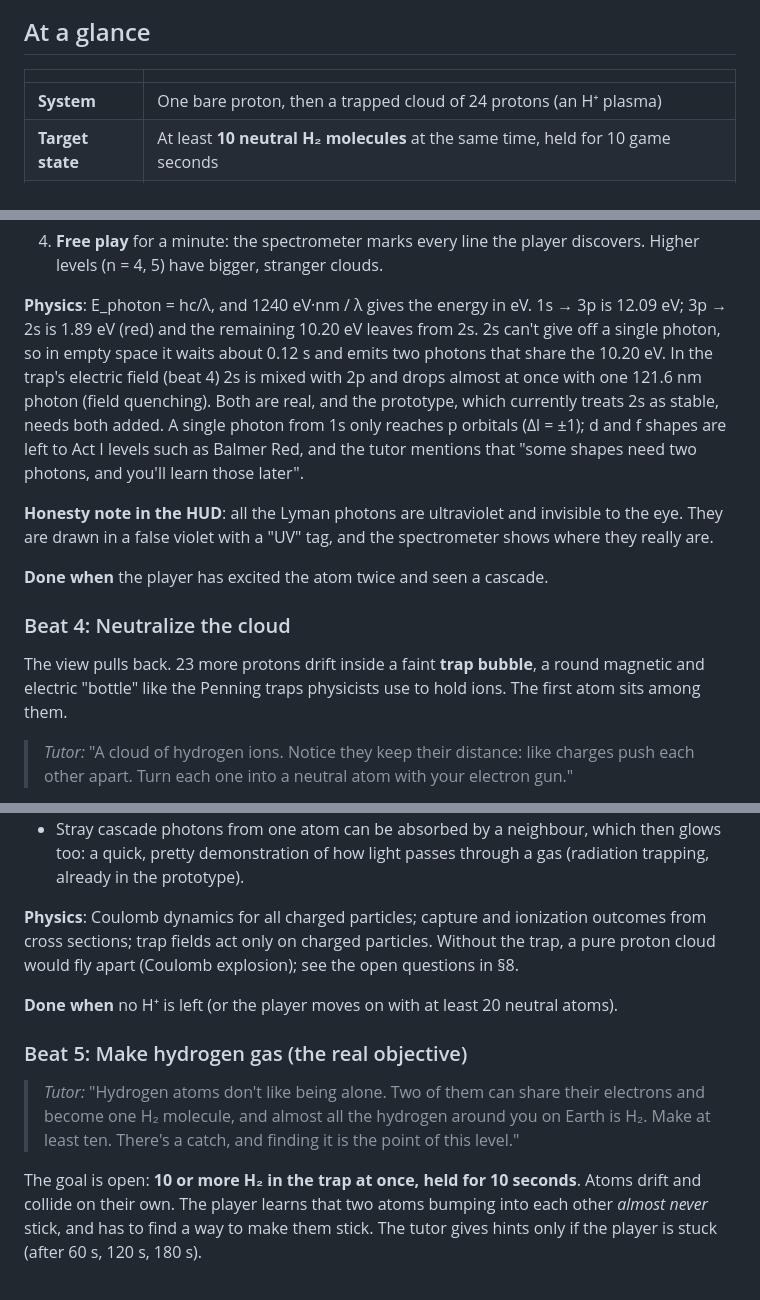
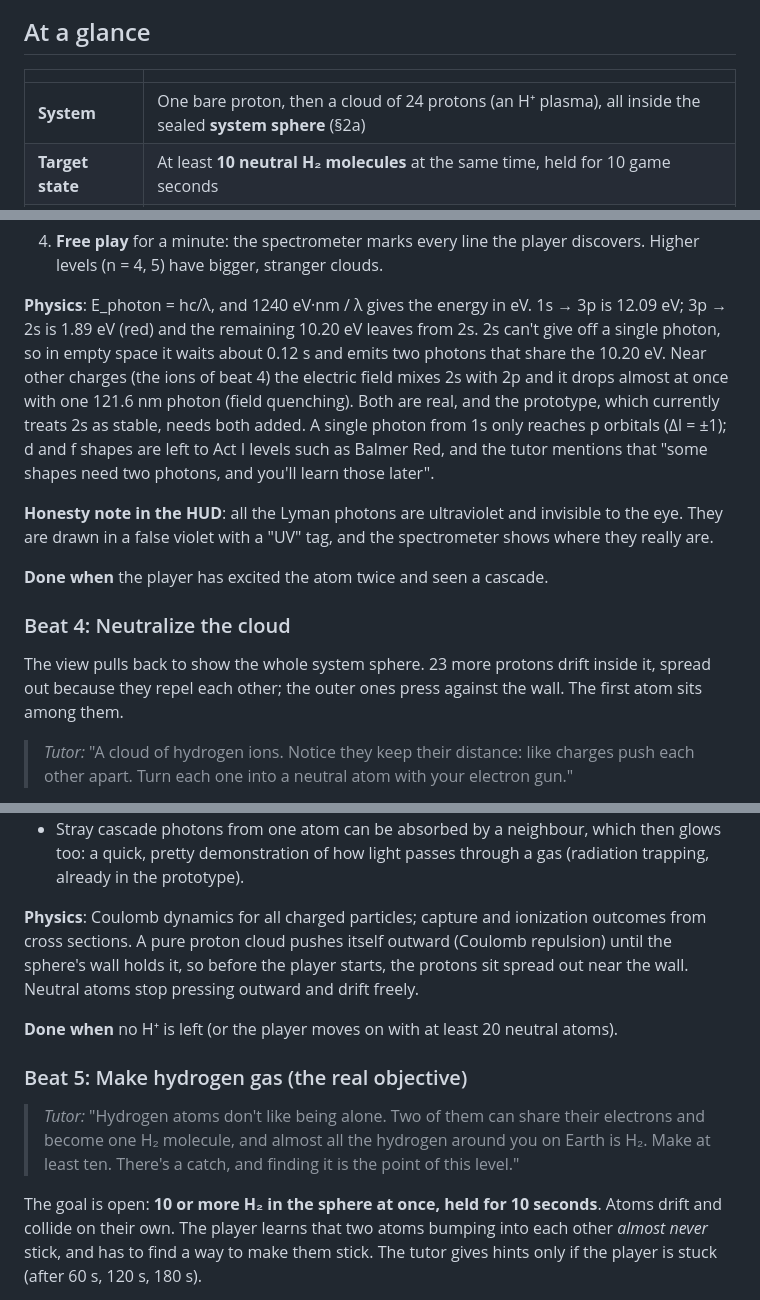
Before and after one commit to Philosophist/Rational-Bonding, a Markdown page: docs/levels/01-hydrogen-tutorial.md, 3 parts joined by grey strips. Rendered like a GitHub page.

```diff
--- a/docs/levels/01-hydrogen-tutorial.md
+++ b/docs/levels/01-hydrogen-tutorial.md
@@ -7,7 +7,7 @@
 
 | | |
 |---|---|
-| **System** | One bare proton, then a trapped cloud of 24 protons (an H⁺ plasma) |
+| **System** | One bare proton, then a cloud of 24 protons (an H⁺ plasma), all inside the sealed **system sphere** (§2a) |
 | **Target state** | At least **10 neutral H₂ molecules** at the same time, held for 10 game seconds |
 | **Weapons** | Electron gun (from the start), photon gun (unlocked in beat 3), atom launcher (hydrogen only, beat 5) |
 | **Constraint** | None on the first play. Replays add an energy budget and a timer for star ratings. |
@@ -171,7 +204,7 @@ selection rules.
 1s → 3p is 12.09 eV; 3p → 2s is 1.89 eV (red) and the
 remaining 10.20 eV leaves from 2s. 2s can't give off a single photon, so in
 empty space it waits about 0.12 s and emits two photons that share the
-10.20 eV. In the trap's electric field (beat 4) 2s is mixed with 2p and drops
+10.20 eV. Near other charges (the ions of beat 4) the electric field mixes 2s with 2p and it drops
 almost at once with one 121.6 nm photon (field quenching). Both are real, and
 the prototype, which currently treats 2s as stable, needs both added. A single photon from 1s only reaches p
 orbitals (Δl = ±1); d and f shapes are left to Act I levels such as Balmer
@@ -186,9 +219,9 @@ the spectrometer shows where they really are.
 
 ### Beat 4: Neutralize the cloud
 
-The view pulls back. 23 more protons drift inside a faint **trap bubble**, a
-round magnetic and electric "bottle" like the Penning traps physicists use to
-hold ions. The first atom sits among them.
+The view pulls back to show the whole system sphere. 23 more protons drift
+inside it, spread out because they repel each other; the outer ones press
+against the wall. The first atom sits among them.
 
 > *Tutor:* "A cloud of hydrogen ions. Notice they keep their distance: like
 > charges push each other apart. Turn each one into a neutral atom with your
@@ -209,9 +242,10 @@ the field lines disappear one by one, and the census counts H⁺ down and H up.
   gas (radiation trapping, already in the prototype).
 
 **Physics**: Coulomb dynamics for all charged particles; capture and
-ionization outcomes from cross sections; trap fields act only on charged
-particles. Without the trap, a pure proton cloud would fly apart (Coulomb
-explosion); see the open questions in §8.
+ionization outcomes from cross sections. A pure proton cloud pushes itself
+outward (Coulomb repulsion) until the sphere's wall holds it, so before the
+player starts, the protons sit spread out near the wall. Neutral atoms stop
+pressing outward and drift freely.
 
 **Done when** no H⁺ is left (or the player moves on with at least 20 neutral
 atoms).
@@ -223,7 +257,7 @@ atoms).
 > on Earth is H₂. Make at least ten. There's a catch, and finding it is the
 > point of this level."
 
-The goal is open: **10 or more H₂ in the trap at once, held for 10 seconds**.
+The goal is open: **10 or more H₂ in the sphere at once, held for 10 seconds**.
 Atoms drift and collide on their own. The player learns that two atoms bumping
 into each other *almost never* stick, and has to find a way to make them stick.
 The tutor gives hints only if the player is stuck (after 60 s, 120 s, 180 s).
```
Also changed, not shown: other parts of docs/levels/01-hydrogen-tutorial.md (+43 -10 lines).
